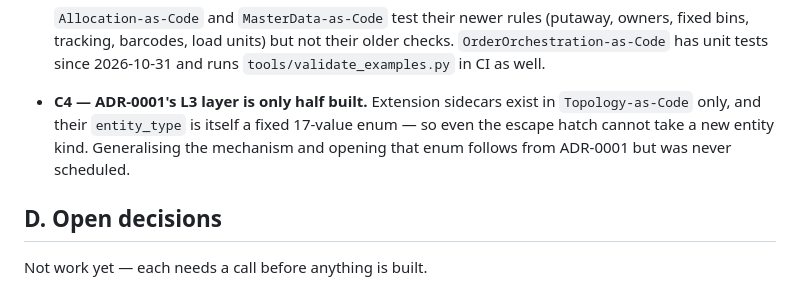
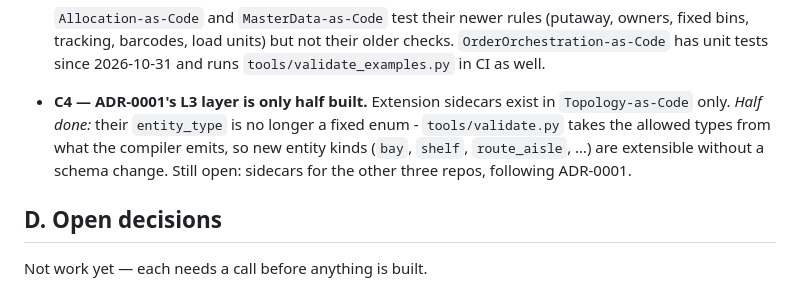
Before and after one commit to rhinos07/Warehouse-as-Code, a Markdown page: docs/backlog.md, the part around the change. Rendered like a GitHub page.

Commit message:
Backlog: C4 half done, extension entity types follow the compiler (#17)
Claude-Session: https://claude.ai/code/session_01Lmcg4ESz9cnhhou3L2mvxL

Co-authored-by: Claude <noreply@anthropic.com>

```diff
--- a/docs/backlog.md
+++ b/docs/backlog.md
@@ -154,10 +154,11 @@ Real defects a runtime hits, not modelling preferences.
   their older checks. `OrderOrchestration-as-Code` has unit tests since
   2026-10-31 and runs `tools/validate_examples.py` in CI as well.
 - **C4 — ADR-0001's L3 layer is only half built.** Extension sidecars
-  exist in `Topology-as-Code` only, and their `entity_type` is itself a
-  fixed 17-value enum — so even the escape hatch cannot take a new entity
-  kind. Generalising the mechanism and opening that enum follows from
-  ADR-0001 but was never scheduled.
+  exist in `Topology-as-Code` only. *Half done:* their `entity_type` is
+  no longer a fixed enum - `tools/validate.py` takes the allowed types
+  from what the compiler emits, so new entity kinds (`bay`, `shelf`,
+  `route_aisle`, …) are extensible without a schema change. Still open:
+  sidecars for the other three repos, following ADR-0001.
 
 ## D. Open decisions
 
```
